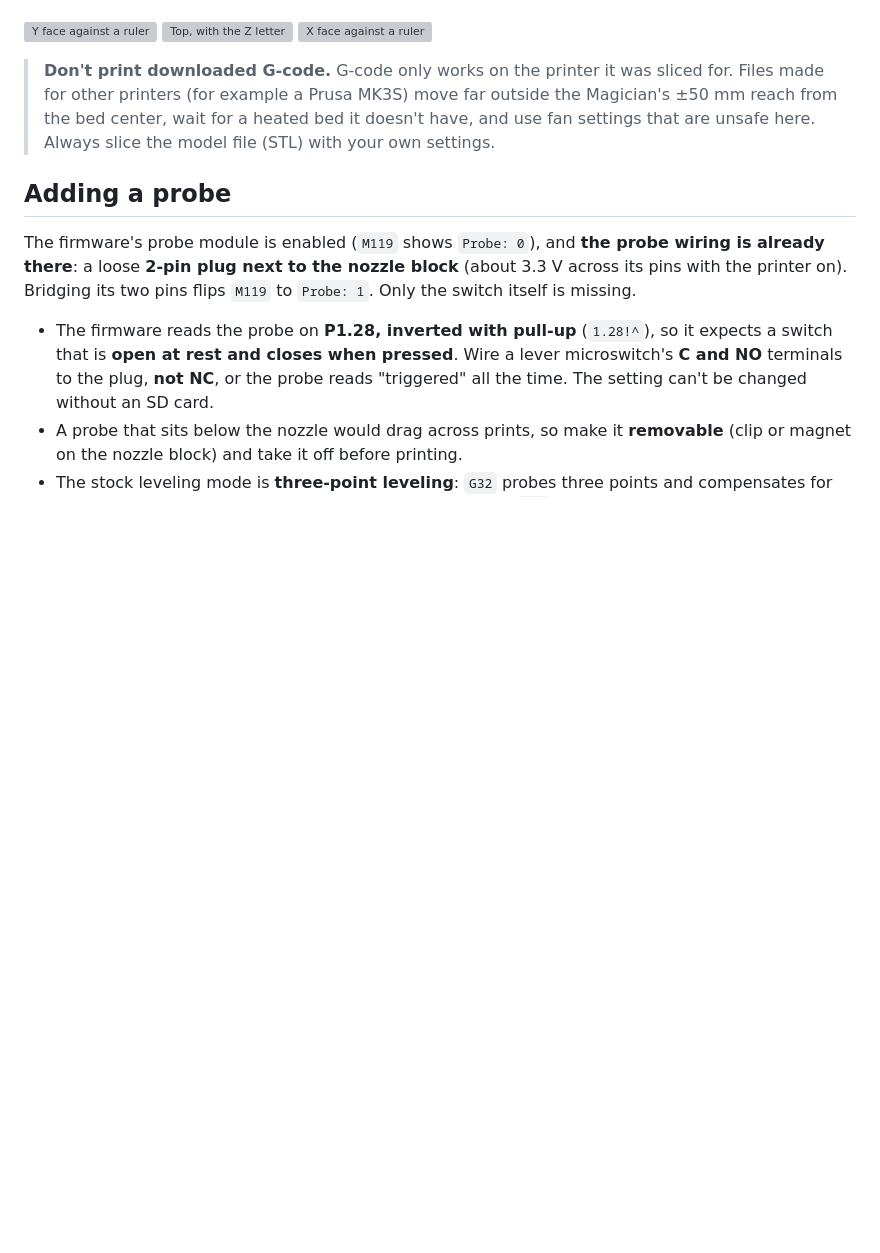
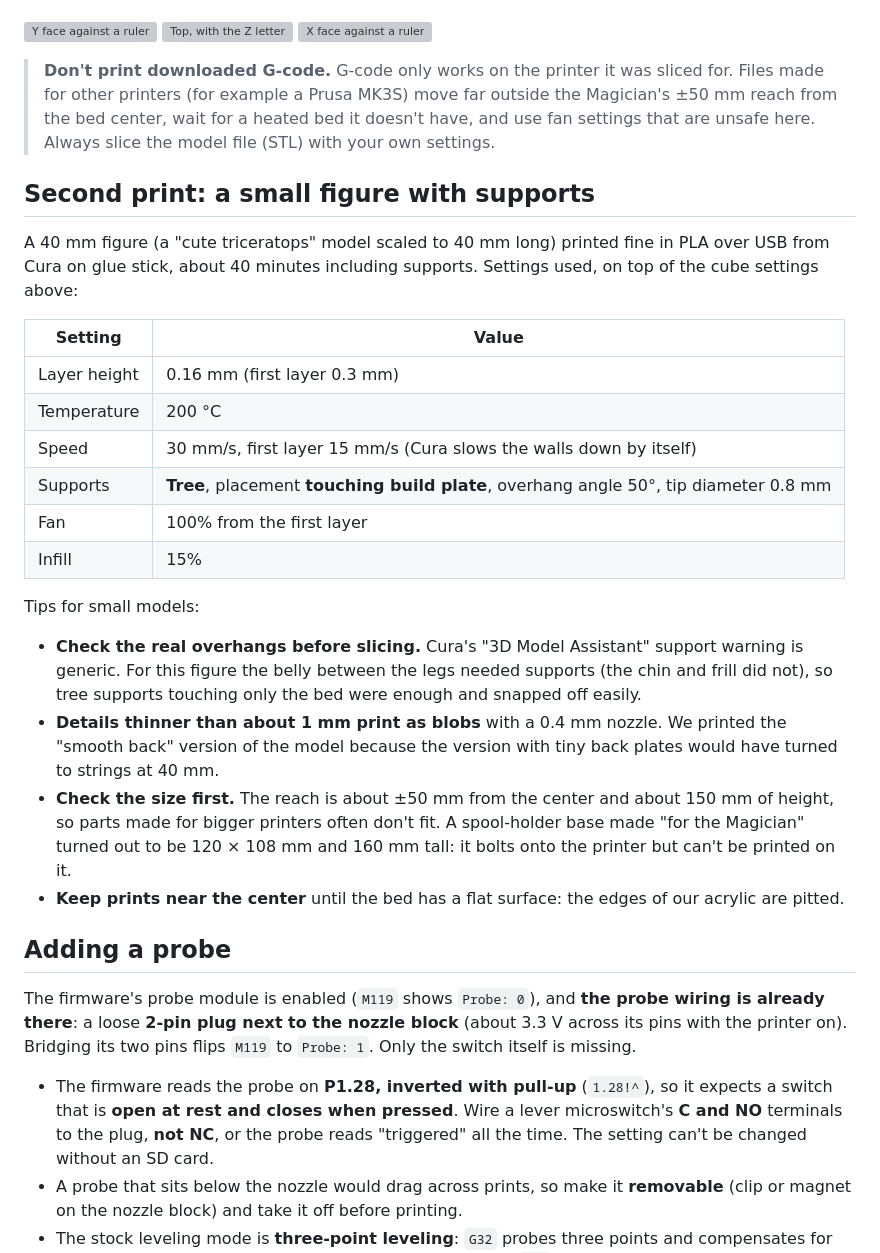
Before and after one commit to daniellopezq/Biqu-Magician-3D-Printer, a Markdown page: docs/reviving-the-magician.md, the part around one of its changes. GitHub-like rendering; blank space fills up the shorter version; grey boxes are pictures that could not be loaded.

```diff
--- a/docs/reviving-the-magician.md
+++ b/docs/reviving-the-magician.md
@@ -124,6 +138,25 @@ After the bearing replacement and the paper-test calibration, the first print wa
 
 > **Don't print downloaded G-code.** G-code only works on the printer it was sliced for. Files made for other printers (for example a Prusa MK3S) move far outside the Magician's ±50 mm reach from the bed center, wait for a heated bed it doesn't have, and use fan settings that are unsafe here. Always slice the model file (STL) with your own settings.
 
+## Second print: a small figure with supports
+
+A 40 mm figure (a "cute triceratops" model scaled to 40 mm long) printed fine in PLA over USB from Cura on glue stick, about 40 minutes including supports. Settings used, on top of the cube settings above:
+
+| Setting | Value |
+|---|---|
+| Layer height | 0.16 mm (first layer 0.3 mm) |
+| Temperature | 200 °C |
+| Speed | 30 mm/s, first layer 15 mm/s (Cura slows the walls down by itself) |
+| Supports | **Tree**, placement **touching build plate**, overhang angle 50°, tip diameter 0.8 mm |
+| Fan | 100% from the first layer |
+| Infill | 15% |
+
+Tips for small models:
+- **Check the real overhangs before slicing.** Cura's "3D Model Assistant" support warning is generic. For this figure the belly between the legs needed supports (the chin and frill did not), so tree supports touching only the bed were enough and snapped off easily.
+- **Details thinner than about 1 mm print as blobs** with a 0.4 mm nozzle. We printed the "smooth back" version of the model because the version with tiny back plates would have turned to strings at 40 mm.
+- **Check the size first.** The reach is about ±50 mm from the center and about 150 mm of height, so parts made for bigger printers often don't fit. A spool-holder base made "for the Magician" turned out to be 120 × 108 mm and 160 mm tall: it bolts onto the printer but can't be printed on it.
+- **Keep prints near the center** until the bed has a flat surface: the edges of our acrylic are pitted.
+
 ## Adding a probe
 
 The firmware's probe module is enabled (`M119` shows `Probe: 0`), and **the probe wiring is already there**: a loose **2-pin plug next to the nozzle block** (about 3.3 V across its pins with the printer on). Bridging its two pins flips `M119` to `Probe: 1`. Only the switch itself is missing.
```
Also changed, not shown: other parts of docs/reviving-the-magician.md (+20 -4 lines), README.md (+4 -2 lines), docs/calibration.md (+1 -1 lines), docs/images/probe-plug-by-nozzle-block.jpg (added).
